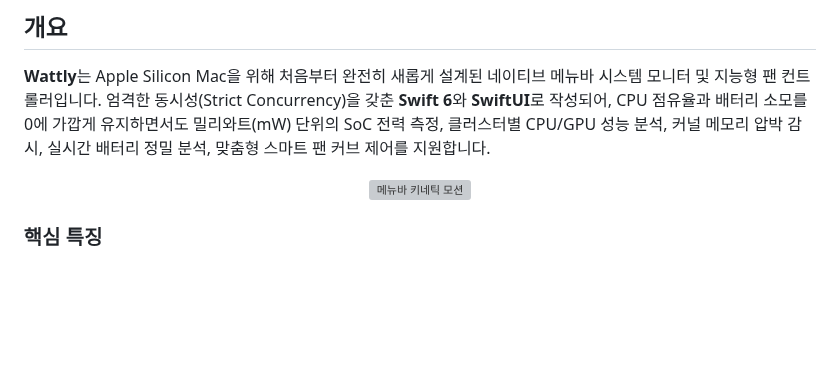
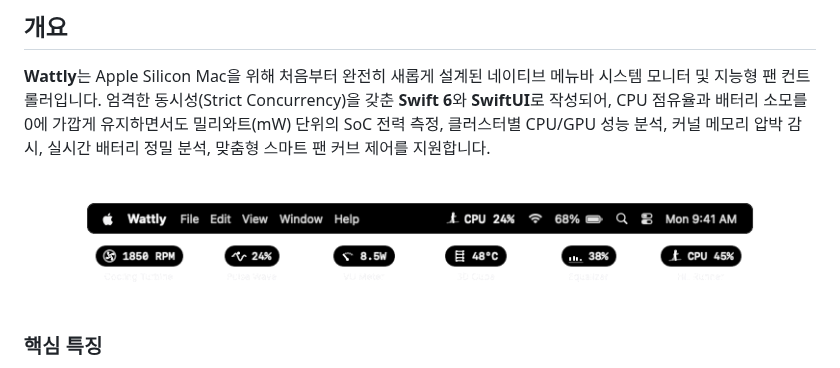
Before and after one commit to jjundev/project_wattly, a Markdown page: README.ko.md, the part around the change. Rendered like a GitHub page; pictures changed too: docs/assets/menubar-live.gif (added); blank space fills up the shorter version; grey boxes are pictures that could not be loaded.

Commit message:
docs: point to menubar-live.gif for instant GitHub cache busting

```diff
--- a/README.ko.md
+++ b/README.ko.md
@@ -17,7 +17,7 @@
 **Wattly**는 Apple Silicon Mac을 위해 처음부터 완전히 새롭게 설계된 네이티브 메뉴바 시스템 모니터 및 지능형 팬 컨트롤러입니다. 엄격한 동시성(Strict Concurrency)을 갖춘 **Swift 6**와 **SwiftUI**로 작성되어, CPU 점유율과 배터리 소모를 0에 가깝게 유지하면서도 밀리와트(mW) 단위의 SoC 전력 측정, 클러스터별 CPU/GPU 성능 분석, 커널 메모리 압박 감시, 실시간 배터리 정밀 분석, 맞춤형 스마트 팬 커브 제어를 지원합니다.
 
 <p align="center">
-  <img src="docs/assets/menubar-motion.gif" alt="메뉴바 키네틱 모션" width="720" />
+  <img src="docs/assets/menubar-live.gif" alt="메뉴바 키네틱 모션" width="720" />
 </p>
 
 ### 핵심 특징
```
Also changed, not shown: README.md (+1 -1 lines), docs/assets/menubar-themes.png (added).
